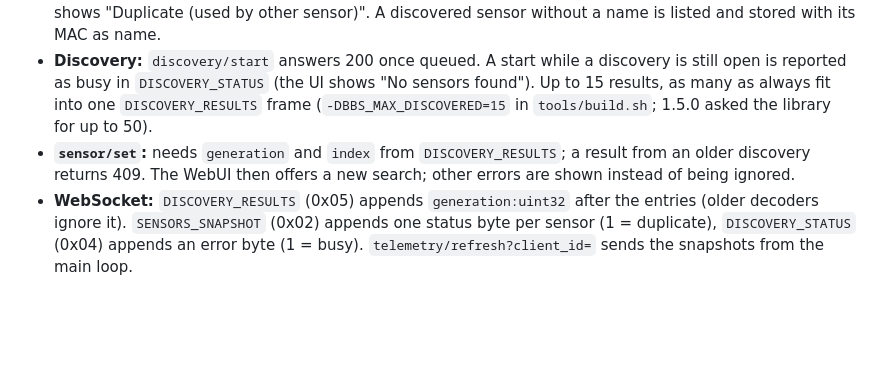
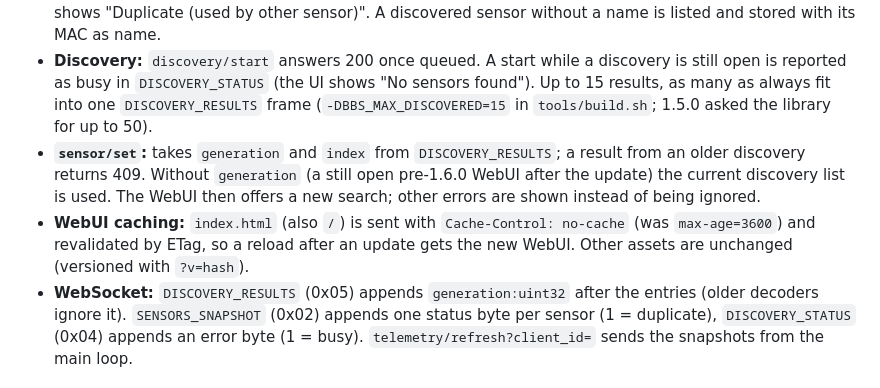
Before and after one commit to mLihs/Homewind, a Markdown page: CHANGELOG.md, the part around the change. GitHub-like rendering; blank space fills up the shorter version.

Commit message:
CHANGELOG 1.6.0: sensor/set without generation, index.html no-cache
Co-authored-by: Cursor <cursoragent@cursor.com>

```diff
--- a/CHANGELOG.md
+++ b/CHANGELOG.md
@@ -14,7 +14,8 @@ and this project adheres to [Semantic Versioning](https://semver.org/spec/v2.0.0
 - **Sensor NVS:** `ble_data` format unchanged (v2); 1.5.0 configurations load as they are. A MAC saved for both HR and CSC stays with HR; the CSC entry is kept and shown as duplicate.
 - **Sensor overview:** A sensor whose MAC is already used by the other type is saved but not active and shows "Duplicate (used by other sensor)". A discovered sensor without a name is listed and stored with its MAC as name.
 - **Discovery:** `discovery/start` answers 200 once queued. A start while a discovery is still open is reported as busy in `DISCOVERY_STATUS` (the UI shows "No sensors found"). Up to 15 results, as many as always fit into one `DISCOVERY_RESULTS` frame (`-DBBS_MAX_DISCOVERED=15` in `tools/build.sh`; 1.5.0 asked the library for up to 50).
-- **`sensor/set`:** needs `generation` and `index` from `DISCOVERY_RESULTS`; a result from an older discovery returns 409. The WebUI then offers a new search; other errors are shown instead of being ignored.
+- **`sensor/set`:** takes `generation` and `index` from `DISCOVERY_RESULTS`; a result from an older discovery returns 409. Without `generation` (a still open pre-1.6.0 WebUI after the update) the current discovery list is used. The WebUI then offers a new search; other errors are shown instead of being ignored.
+- **WebUI caching:** `index.html` (also `/`) is sent with `Cache-Control: no-cache` (was `max-age=3600`) and revalidated by ETag, so a reload after an update gets the new WebUI. Other assets are unchanged (versioned with `?v=hash`).
 - **WebSocket:** `DISCOVERY_RESULTS` (0x05) appends `generation:uint32` after the entries (older decoders ignore it). `SENSORS_SNAPSHOT` (0x02) appends one status byte per sensor (1 = duplicate), `DISCOVERY_STATUS` (0x04) appends an error byte (1 = busy). `telemetry/refresh?client_id=` sends the snapshots from the main loop.
 
 ### Changed – One-way maintenance (OTA, factory reset)
```
